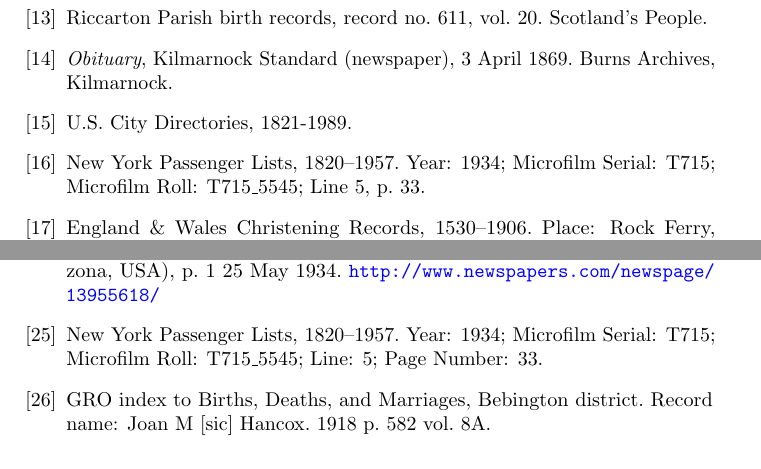
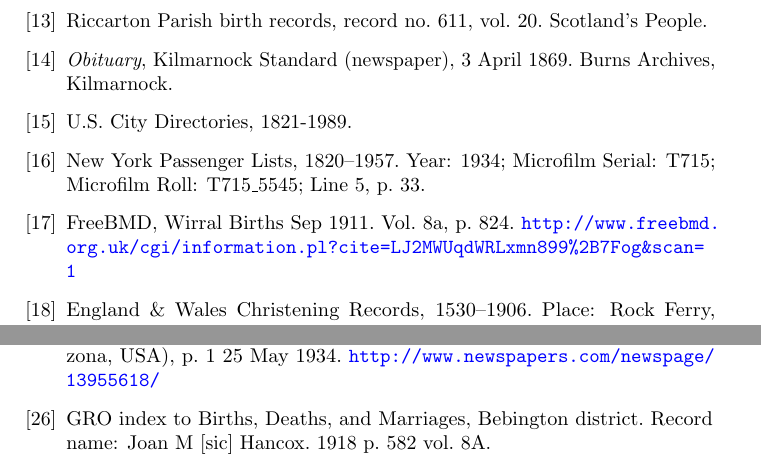
Before and after one commit to samwilson/cfb, a LaTeX book (main.tex, which reads bibliography.tex): two parts of page 22 of 25, joined at a grey line, cut so that both start at the same text. Compiled offline with pdfLaTeX.

Commit message:
EGWH FreeBMD citation. Refs #44.

```diff
--- a/bibliography.tex
+++ b/bibliography.tex
@@ -57,8 +57,11 @@
 	U.S. City Directories, 1821-1989.
 
 \bibitem{NYpassengers}
-	New York Passenger Lists, 1820--1957.
-	Year: 1934; Microfilm Serial: T715; Microfilm Roll: T715\_5545; Line 5, p.\ 33.
+	New York Passenger Lists, 1820--1957. Year: 1934; Microfilm Serial: T715; Microfilm Roll: T715\_5545; Line 5, p.\ 33.
+
+\bibitem{EGWHbirth}
+	FreeBMD, Wirral Births Sep 1911. Vol.\ 8a, p.\ 824.
+	\url{http://www.freebmd.org.uk/cgi/information.pl?cite=LJ2MWUqdWRLxmn899\%2B7Fog&scan=1}
 
 \bibitem{EGWHchristening}
 	England \& Wales Christening Records, 1530--1906.
@@ -98,9 +101,6 @@
 \bibitem{CasaP1}
 	\emph{Recognition Given U Of A By British}
 	Casa Grande Dispatch (Tucson, Arizona, USA), p. 1 25 May 1934. \url{http://www.newspapers.com/newspage/13955618/}
-
-\bibitem{Scythia}
-	New York Passenger Lists, 1820--1957. Year: 1934; Microfilm Serial: T715; Microfilm Roll: T715\_5545; Line: 5; Page Number: 33.
 
 \bibitem{BMDIndex_JoanNyriaHancox_birth}
 	GRO index to Births, Deaths, and Marriages,
```
Also changed, not shown: biographies/Eric_Geoffrey_West_Hancox.tex (+1 -1 lines).
